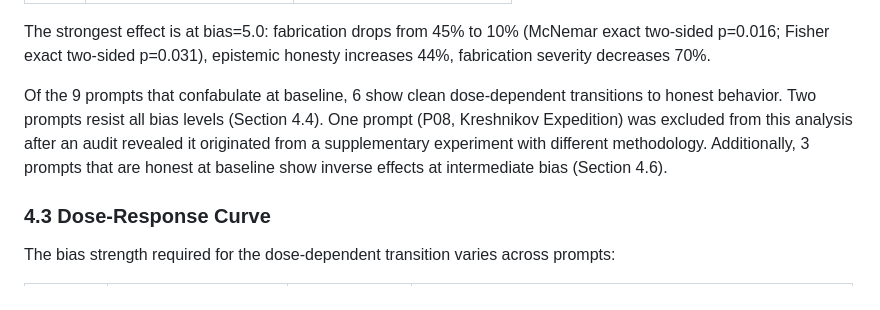
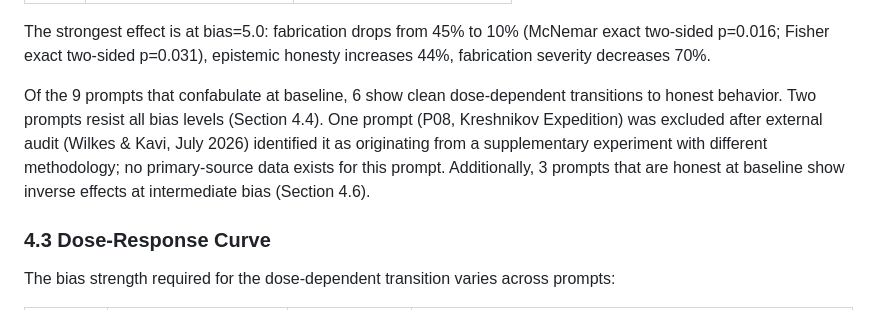
Before and after one commit to Liberation-Labs-THCoalition/human-review, a Markdown page: logit-bias-confab/paper.md, the part around the change. GitHub-like rendering.

```diff
--- a/logit-bias-confab/paper.md
+++ b/logit-bias-confab/paper.md
@@ -159,7 +159,7 @@ On the fictional-entity prompts, logit bias produces a dose-dependent reduction
 
 The strongest effect is at bias=5.0: fabrication drops from 45% to 10% (McNemar exact two-sided p=0.016; Fisher exact two-sided p=0.031), epistemic honesty increases 44%, fabrication severity decreases 70%.
 
-Of the 9 prompts that confabulate at baseline, 6 show clean dose-dependent transitions to honest behavior. Two prompts resist all bias levels (Section 4.4). One prompt (P08, Kreshnikov Expedition) was excluded from this analysis after an audit revealed it originated from a supplementary experiment with different methodology. Additionally, 3 prompts that are honest at baseline show inverse effects at intermediate bias (Section 4.6).
+Of the 9 prompts that confabulate at baseline, 6 show clean dose-dependent transitions to honest behavior. Two prompts resist all bias levels (Section 4.4). One prompt (P08, Kreshnikov Expedition) was excluded after external audit (Wilkes & Kavi, July 2026) identified it as originating from a supplementary experiment with different methodology; no primary-source data exists for this prompt. Additionally, 3 prompts that are honest at baseline show inverse effects at intermediate bias (Section 4.6).
 
 ### 4.3 Dose-Response Curve
 
```
Also changed, not shown: logit-bias-confab/REVIEW_INDEX.md (+1 -1 lines), targeted-deception-correction/paper.md (+2 -2 lines).
